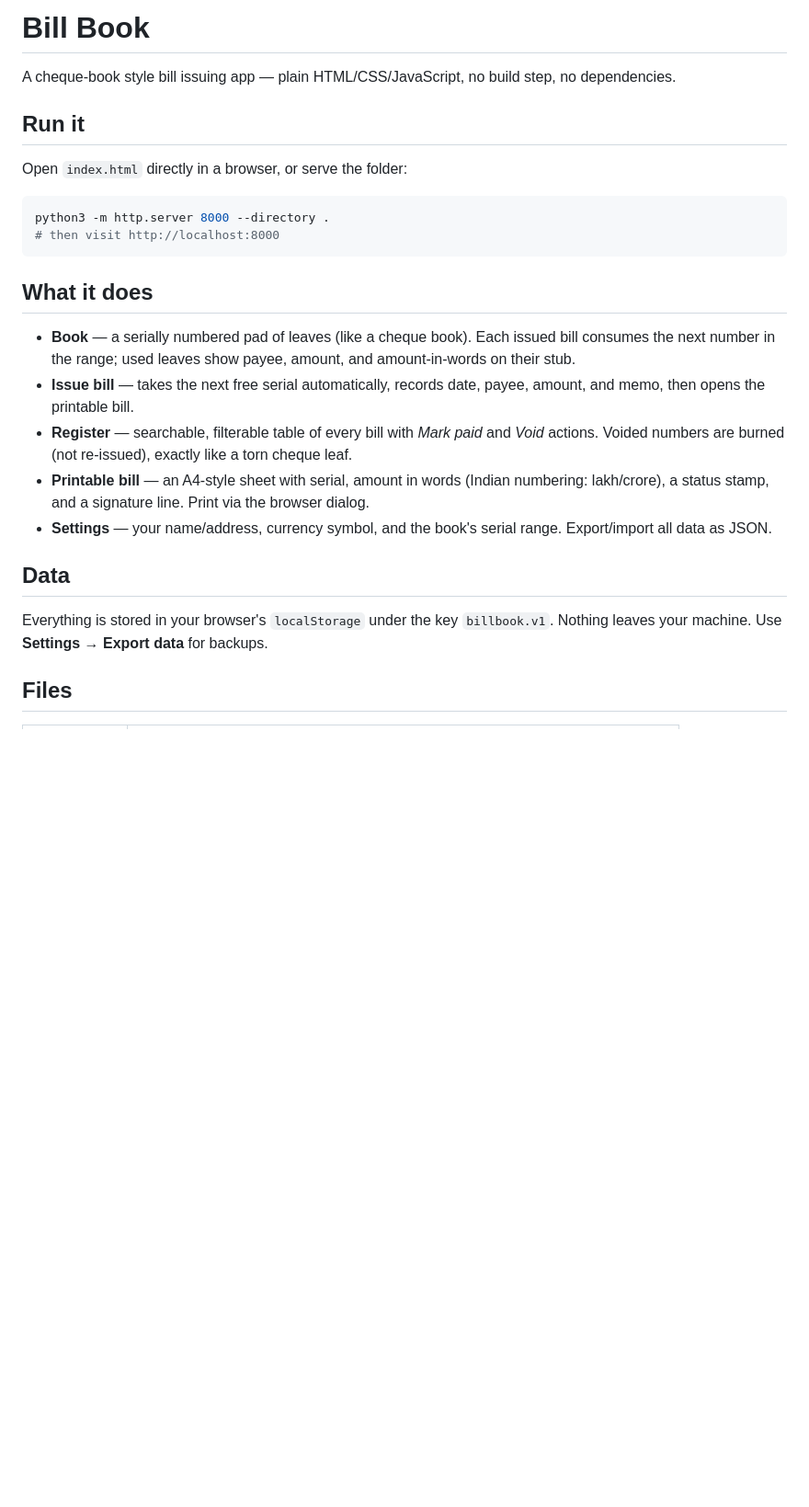
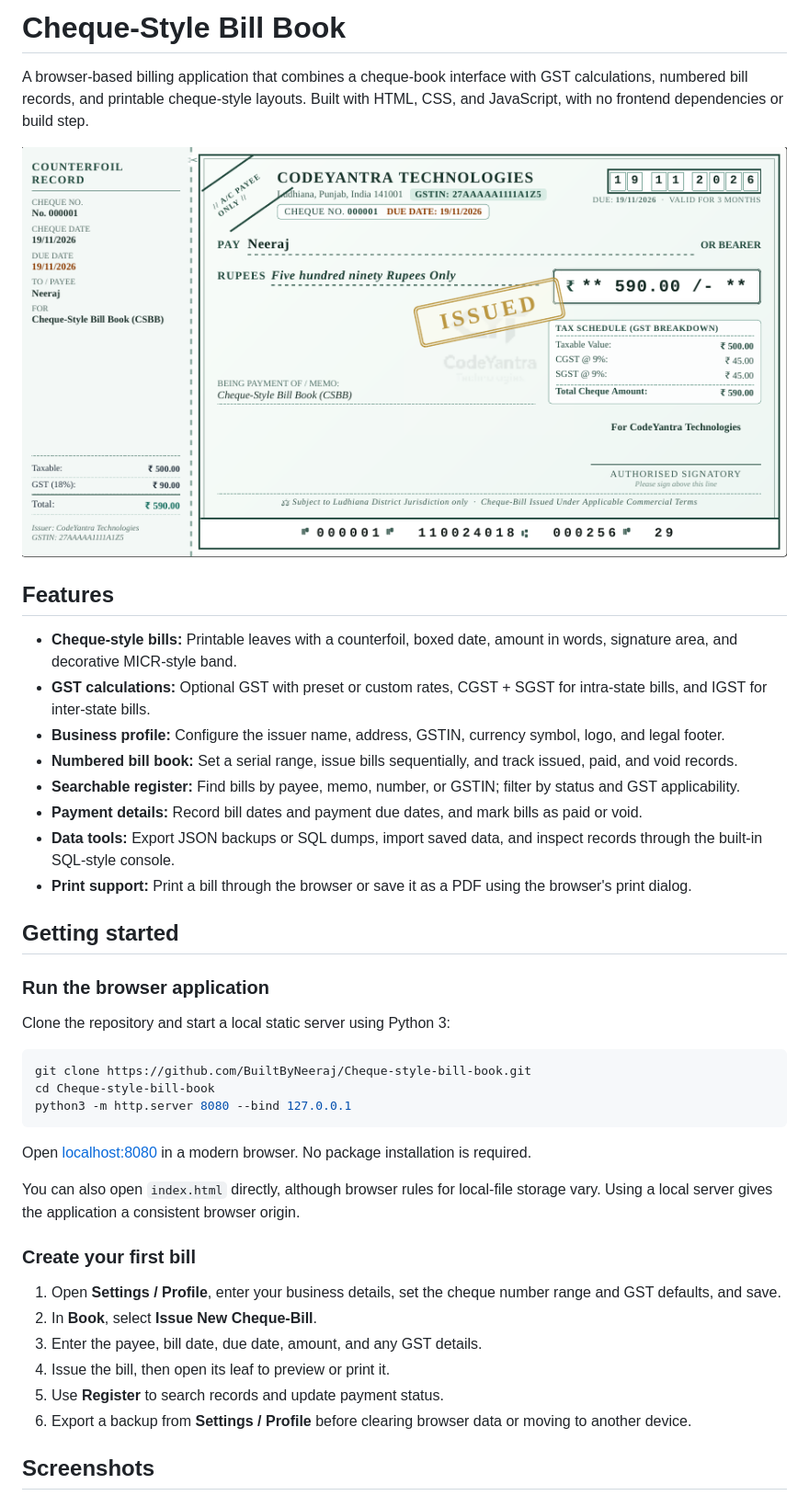
Before and after one commit to BuiltByNeeraj/InkPatra, a Markdown page: README.md, the part around one of its changes. Shown at 92% size. GitHub-like rendering; pictures changed too: docs/screenshots/issued-bill.png (added); blank space fills up the shorter version.

Commit message:
Add GST billing, data tools, and project documentation

````diff
--- a/README.md
+++ b/README.md
@@ -1,27 +1,44 @@
-# Bill Book
+# Cheque-Style Bill Book
 
-A cheque-book style bill issuing app — plain HTML/CSS/JavaScript, no build step, no dependencies.
+A browser-based billing application that combines a cheque-book interface with GST calculations, numbered bill records, and printable cheque-style layouts. Built with HTML, CSS, and JavaScript, with no frontend dependencies or build step.
 
-## Run it
+![Issued cheque-style bill with counterfoil and GST breakdown](docs/screenshots/issued-bill.png)
 
-Open `index.html` directly in a browser, or serve the folder:
+## Features
 
-```sh
-python3 -m http.server 8000 --directory .
-# then visit http://localhost:8000
+- **Cheque-style bills:** Printable leaves with a counterfoil, boxed date, amount in words, signature area, and decorative MICR-style band.
+- **GST calculations:** Optional GST with preset or custom rates, CGST + SGST for intra-state bills, and IGST for inter-state bills.
+- **Business profile:** Configure the issuer name, address, GSTIN, currency symbol, logo, and legal footer.
+- **Numbered bill book:** Set a serial range, issue bills sequentially, and track issued, paid, and void records.
+- **Searchable register:** Find bills by payee, memo, number, or GSTIN; filter by status and GST applicability.
+- **Payment details:** Record bill dates and payment due dates, and mark bills as paid or void.
+- **Data tools:** Export JSON backups or SQL dumps, import saved data, and inspect records through the built-in SQL-style console.
+- **Print support:** Print a bill through the browser or save it as a PDF using the browser's print dialog.
+
+## Getting started
+
+### Run the browser application
+
+Clone the repository and start a local static server using Python 3:
+
+```bash
+git clone https://github.com/BuiltByNeeraj/Cheque-style-bill-book.git
+cd Cheque-style-bill-book
+python3 -m http.server 8080 --bind 127.0.0.1
 ```
 
-## What it does
+Open [localhost:8080](http://localhost:8080) in a modern browser. No package installation is required.
 
-- **Book** — a serially numbered pad of leaves (like a cheque book). Each issued bill consumes the next number in the range; used leaves show payee, amount, and amount-in-words on their stub.
-- **Issue bill** — takes the next free serial automatically, records date, payee, amount, and memo, then opens the printable bill.
-- **Register** — searchable, filterable table of every bill with *Mark paid* and *Void* actions. Voided numbers are burned (not re-issued), exactly like a torn cheque leaf.
-- **Printable bill** — an A4-style sheet with serial, amount in words (Indian numbering: lakh/crore), a status stamp, and a signature line. Print via the browser dialog.
-- **Settings** — your name/address, currency symbol, and the book's serial range. Export/import all data as JSON.
+You can also open `index.html` directly, although browser rules for local-file storage vary. Using a local server gives the application a consistent browser origin.
 
-## Data
+### Create your first bill
 
-Everything is stored in your browser's `localStorage` under the key `billbook.v1`. Nothing leaves your machine. Use **Settings → Export data** for backups.
+1. Open **Settings / Profile**, enter your business details, set the cheque number range and GST defaults, and save.
+2. In **Book**, select **Issue New Cheque-Bill**.
+3. Enter the payee, bill date, due date, amount, and any GST details.
+4. Issue the bill, then open its leaf to preview or print it.
+5. Use **Register** to search records and update payment status.
+6. Export a backup from **Settings / Profile** before clearing browser data or moving to another device.
 
-## Files
+## Screenshots
 
````
Also changed, not shown: other parts of README.md (+65 -5 lines), docs/screenshots/business-profile.png (added), docs/screenshots/create-bill.png (added), docs/screenshots/paid-bill.png (added), 5 other files.
